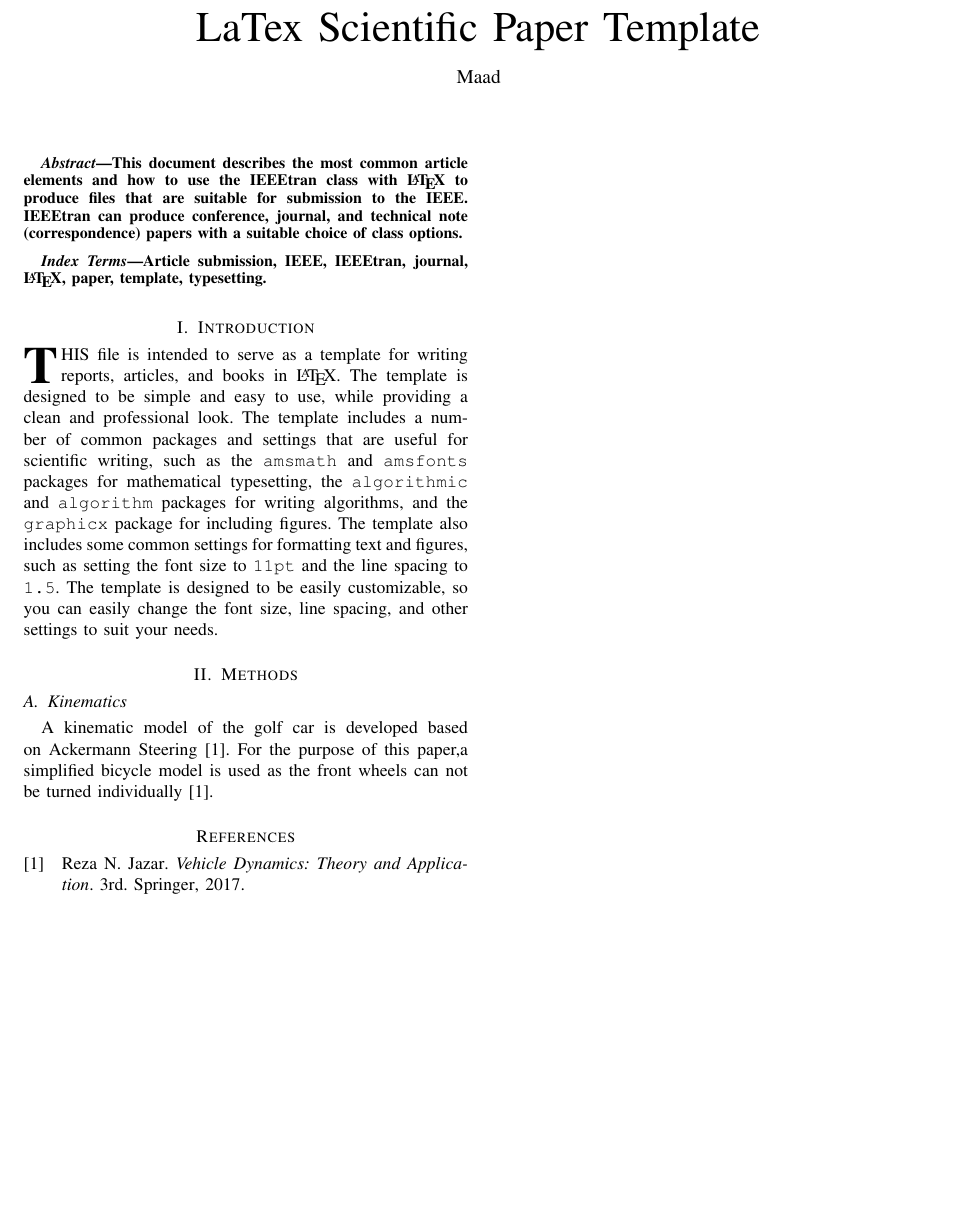
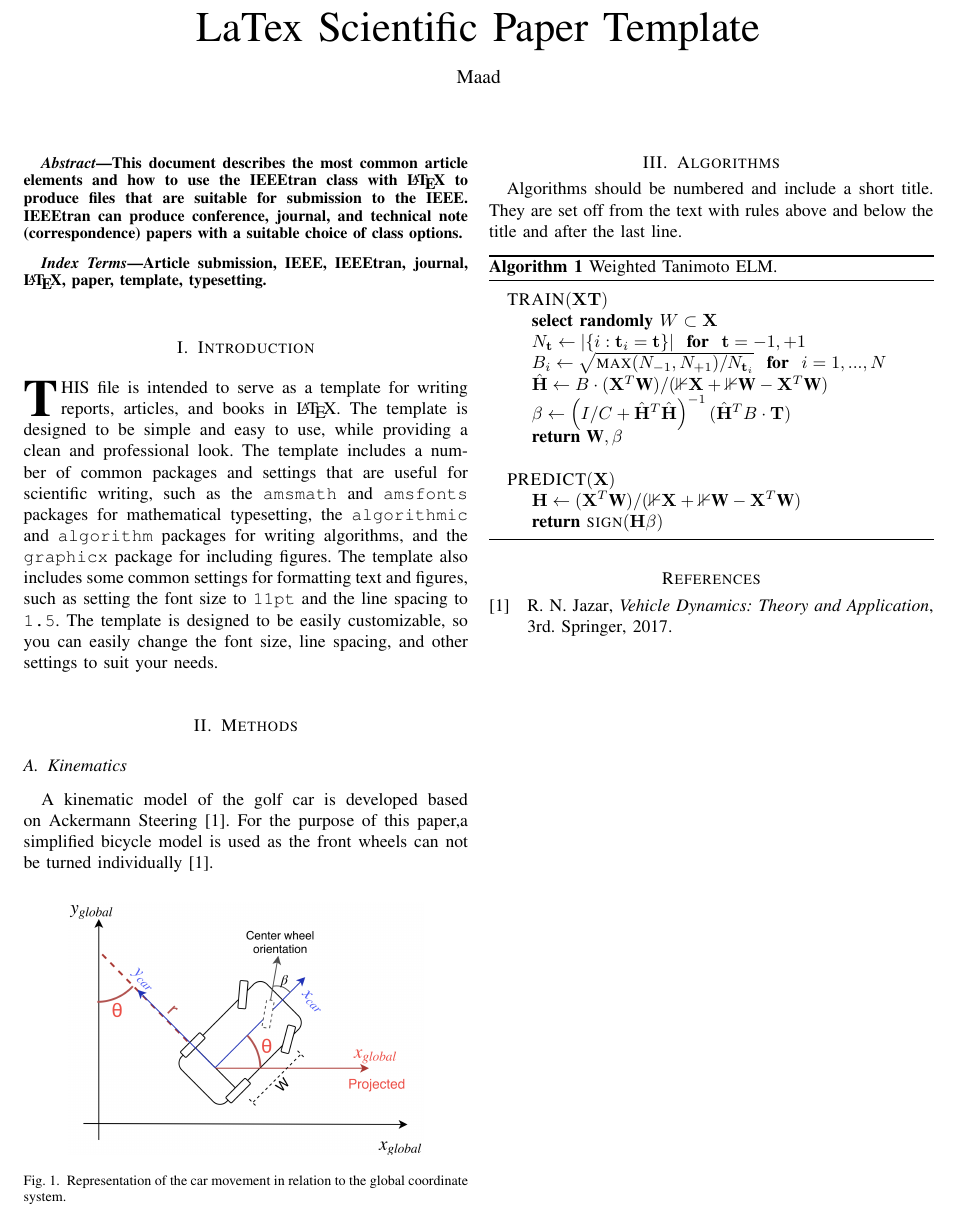
Before and after one commit to mmaad18/latex-template-scientific, a LaTeX paper (main.tex, which reads sections/algorithms.tex, sections/methods.tex): part of the page, cut so that both start at the same text, the shorter picture padded with empty space. Compiled offline with pdfLaTeX.

Commit message:
More or less finished

```diff
--- a/main.tex
+++ b/main.tex
@@ -17,6 +17,7 @@
 \input{sections/abstract}
 \input{sections/introduction}
 \input{sections/methods}
+\input{sections/algorithms}
 
 \printbibliography
 
--- /dev/null
+++ b/sections/algorithms.tex
@@ -0,0 +1,24 @@
+%! Author = maad
+%! Date = 01.08.2024
+
+\section{Algorithms}\label{sec:algorithms}
+
+Algorithms should be numbered and include a short title. They are set off from the text with rules above and below the title and after the last line.
+
+\begin{algorithm}[H]
+    \caption{Weighted Tanimoto ELM.}\label{alg:alg1}
+    \begin{algorithmic}
+        \STATE
+        \STATE {\textsc{TRAIN}}$(\mathbf{X} \mathbf{T})$
+        \STATE \hspace{0.5cm}$ \textbf{select randomly } W \subset \mathbf{X}  $
+        \STATE \hspace{0.5cm}$ N_\mathbf{t} \gets | \{ i : \mathbf{t}_i = \mathbf{t} \} | $ \textbf{ for } $ \mathbf{t}= -1,+1 $
+        \STATE \hspace{0.5cm}$ B_i \gets \sqrt{ \textsc{max}(N_{-1},N_{+1}) / N_{\mathbf{t}_i} } $ \textbf{ for } $ i = 1,...,N $
+        \STATE \hspace{0.5cm}$ \hat{\mathbf{H}} \gets  B \cdot (\mathbf{X}^T\textbf{W})/( \mathbb{1}\mathbf{X} + \mathbb{1}\textbf{W} - \mathbf{X}^T\textbf{W} ) $
+        \STATE \hspace{0.5cm}$ \beta \gets \left ( I/C + \hat{\mathbf{H}}^T\hat{\mathbf{H}} \right )^{-1}(\hat{\mathbf{H}}^T B\cdot \mathbf{T})  $
+        \STATE \hspace{0.5cm}\textbf{return}  $\textbf{W},  \beta $
+        \STATE
+        \STATE {\textsc{PREDICT}}$(\mathbf{X} )$
+        \STATE \hspace{0.5cm}$ \mathbf{H} \gets  (\mathbf{X}^T\textbf{W} )/( \mathbb{1}\mathbf{X}  + \mathbb{1}\textbf{W}- \mathbf{X}^T\textbf{W}  ) $
+        \STATE \hspace{0.5cm}\textbf{return}  $\textsc{sign}( \mathbf{H} \beta )$
+    \end{algorithmic}
+\end{algorithm}
--- a/sections/methods.tex
+++ b/sections/methods.tex
@@ -3,7 +3,14 @@
 
 \section{Methods}\label{sec:Methods}
 
-\subsection{Kinematics}\label{subsec:Kinematics}
+\subsection{Kinematics}\label{subsec:kinematics}
 
 A kinematic model of the golf car is developed based on Ackermann Steering~\cite{VehicleDynamics}.
 For the purpose of this paper,a simplified bicycle model is used as the front wheels can not be turned individually~\cite{VehicleDynamics}.
+
+\begin{figure}[h]
+    \centering
+    \includegraphics[width = 0.8\columnwidth]{figures/OrientationCarWorldTest}
+    \caption{Representation of the car movement in relation to the global coordinate system.}
+    \label{fig:OrientationCarWorld}
+\end{figure}
```
Also changed, not shown: packages.sty (+11 -1 lines), figures/OrientationCarWorldTest.png (added).
